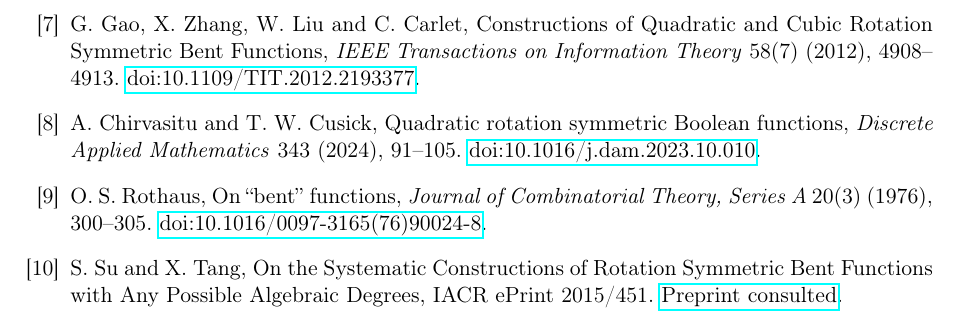
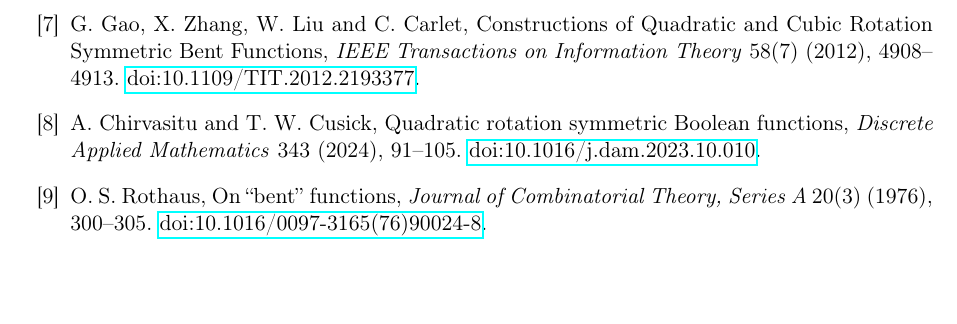
Before and after one commit to contatofilipevono-rgb/hrsbf-bent-verification, a LaTeX paper (paper_cubic_global_submission.tex): part of page 8 of 8, cut so that both start at the same text, the shorter picture padded with empty space. Compiled offline with pdfLaTeX.

Commit message:
Remove unused bibliography entry from submission manuscript

```diff
--- a/paper_cubic_global_submission.tex
+++ b/paper_cubic_global_submission.tex
@@ -276,6 +276,5 @@ Homogeneity is essential to the folding obstruction, not to the Antipodal Rule.
 \bibitem{gao2012} G.~Gao, X.~Zhang, W.~Liu and C.~Carlet, Constructions of Quadratic and Cubic Rotation Symmetric Bent Functions, \emph{IEEE Transactions on Information Theory} 58(7) (2012), 4908--4913. \href{https://doi.org/10.1109/TIT.2012.2193377}{doi:10.1109/TIT.2012.2193377}.
 \bibitem{chircusick} A.~Chirvasitu and T.~W.~Cusick, Quadratic rotation symmetric Boolean functions, \emph{Discrete Applied Mathematics} 343 (2024), 91--105. \href{https://doi.org/10.1016/j.dam.2023.10.010}{doi:10.1016/j.dam.2023.10.010}.
 \bibitem{rothaus} O.~S.~Rothaus, On ``bent'' functions, \emph{Journal of Combinatorial Theory, Series A} 20(3) (1976), 300--305. \href{https://doi.org/10.1016/0097-3165(76)90024-8}{doi:10.1016/0097-3165(76)90024-8}.
-\bibitem{sutang} S.~Su and X.~Tang, On the Systematic Constructions of Rotation Symmetric Bent Functions with Any Possible Algebraic Degrees, IACR ePrint 2015/451. \href{https://eprint.iacr.org/2015/451.pdf}{Preprint consulted}.
 \end{thebibliography}
 \end{document}
```
